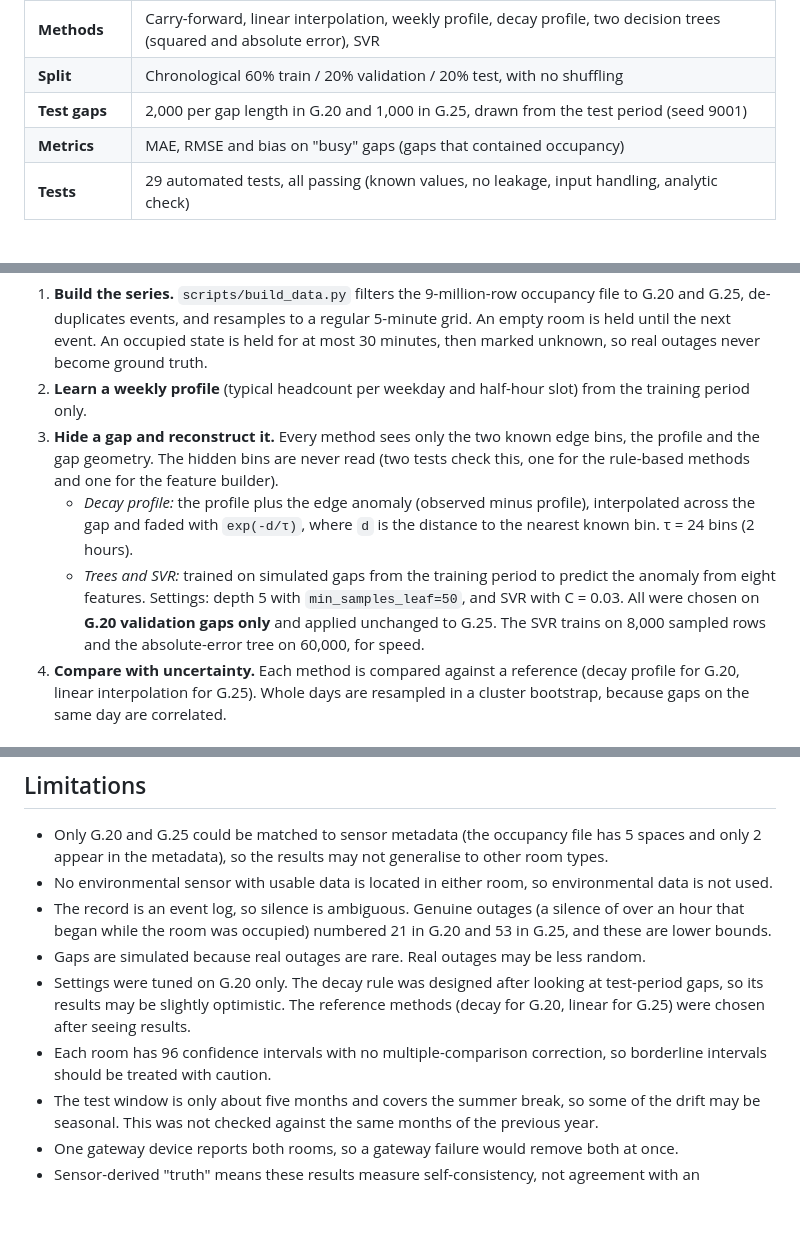
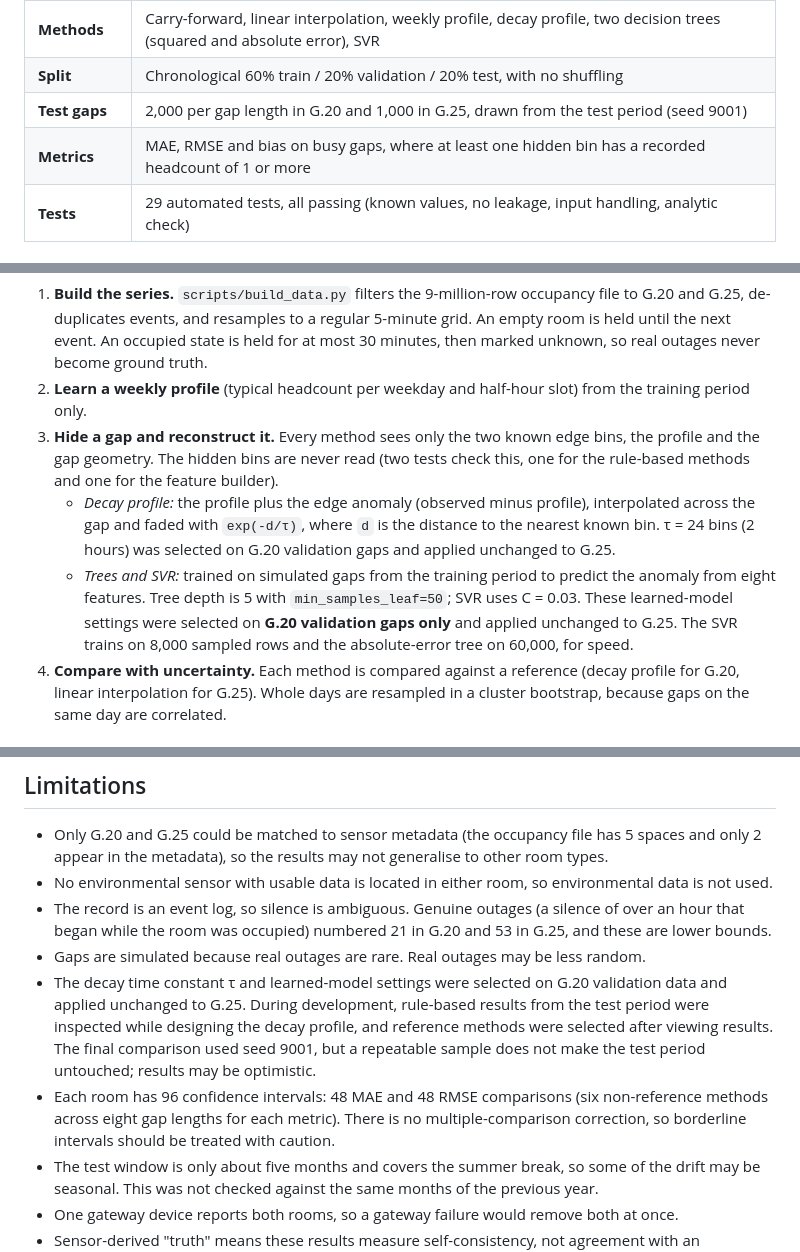
Before and after one commit to bwuu0042/Occupancy-Gap-Reconstruction, a Markdown page: README.md, 3 parts joined by grey strips. Rendered like a GitHub page; blank space fills up the shorter version.

Commit message:
Clarify validation, test exposure and evaluation notes

```diff
--- a/README.md
+++ b/README.md
@@ -15,7 +15,7 @@ When a room's occupancy sensor goes silent, how well can the missing headcount b
 | **Methods** | Carry-forward, linear interpolation, weekly profile, decay profile, two decision trees (squared and absolute error), SVR |
 | **Split** | Chronological 60% train / 20% validation / 20% test, with no shuffling |
 | **Test gaps** | 2,000 per gap length in G.20 and 1,000 in G.25, drawn from the test period (seed 9001) |
-| **Metrics** | MAE, RMSE and bias on "busy" gaps (gaps that contained occupancy) |
+| **Metrics** | MAE, RMSE and bias on busy gaps, where at least one hidden bin has a recorded headcount of 1 or more |
 | **Tests** | 29 automated tests, all passing (known values, no leakage, input handling, analytic check) |
 
 ## How it works
@@ -23,8 +23,8 @@ When a room's occupancy sensor goes silent, how well can the missing headcount b
 1. **Build the series.** `scripts/build_data.py` filters the 9-million-row occupancy file to G.20 and G.25, de-duplicates events, and resamples to a regular 5-minute grid. An empty room is held until the next event. An occupied state is held for at most 30 minutes, then marked unknown, so real outages never become ground truth.
 2. **Learn a weekly profile** (typical headcount per weekday and half-hour slot) from the training period only.
 3. **Hide a gap and reconstruct it.** Every method sees only the two known edge bins, the profile and the gap geometry. The hidden bins are never read (two tests check this, one for the rule-based methods and one for the feature builder).
-   - *Decay profile:* the profile plus the edge anomaly (observed minus profile), interpolated across the gap and faded with `exp(-d/τ)`, where `d` is the distance to the nearest known bin. τ = 24 bins (2 hours).
-   - *Trees and SVR:* trained on simulated gaps from the training period to predict the anomaly from eight features. Settings: depth 5 with `min_samples_leaf=50`, and SVR with C = 0.03. All were chosen on **G.20 validation gaps only** and applied unchanged to G.25. The SVR trains on 8,000 sampled rows and the absolute-error tree on 60,000, for speed.
+   - *Decay profile:* the profile plus the edge anomaly (observed minus profile), interpolated across the gap and faded with `exp(-d/τ)`, where `d` is the distance to the nearest known bin. τ = 24 bins (2 hours) was selected on G.20 validation gaps and applied unchanged to G.25.
+   - *Trees and SVR:* trained on simulated gaps from the training period to predict the anomaly from eight features. Tree depth is 5 with `min_samples_leaf=50`; SVR uses C = 0.03. These learned-model settings were selected on **G.20 validation gaps only** and applied unchanged to G.25. The SVR trains on 8,000 sampled rows and the absolute-error tree on 60,000, for speed.
 4. **Compare with uncertainty.** Each method is compared against a reference (decay profile for G.20, linear interpolation for G.25). Whole days are resampled in a cluster bootstrap, because gaps on the same day are correlated.
 
 ### Input handling
@@ -157,8 +157,8 @@ The profiling run takes a few minutes, mostly SVR prediction and the absolute-er
 - No environmental sensor with usable data is located in either room, so environmental data is not used.
 - The record is an event log, so silence is ambiguous. Genuine outages (a silence of over an hour that began while the room was occupied) numbered 21 in G.20 and 53 in G.25, and these are lower bounds.
 - Gaps are simulated because real outages are rare. Real outages may be less random.
-- Settings were tuned on G.20 only. The decay rule was designed after looking at test-period gaps, so its results may be slightly optimistic. The reference methods (decay for G.20, linear for G.25) were chosen after seeing results.
-- Each room has 96 confidence intervals with no multiple-comparison correction, so borderline intervals should be treated with caution.
+- The decay time constant τ and learned-model settings were selected on G.20 validation data and applied unchanged to G.25. During development, rule-based results from the test period were inspected while designing the decay profile, and reference methods were selected after viewing results. The final comparison used seed 9001, but a repeatable sample does not make the test period untouched; results may be optimistic.
+- Each room has 96 confidence intervals: 48 MAE and 48 RMSE comparisons (six non-reference methods across eight gap lengths for each metric). There is no multiple-comparison correction, so borderline intervals should be treated with caution.
 - The test window is only about five months and covers the summer break, so some of the drift may be seasonal. This was not checked against the same months of the previous year.
 - One gateway device reports both rooms, so a gateway failure would remove both at once.
 - Sensor-derived "truth" means these results measure self-consistency, not agreement with an independent count.
```
